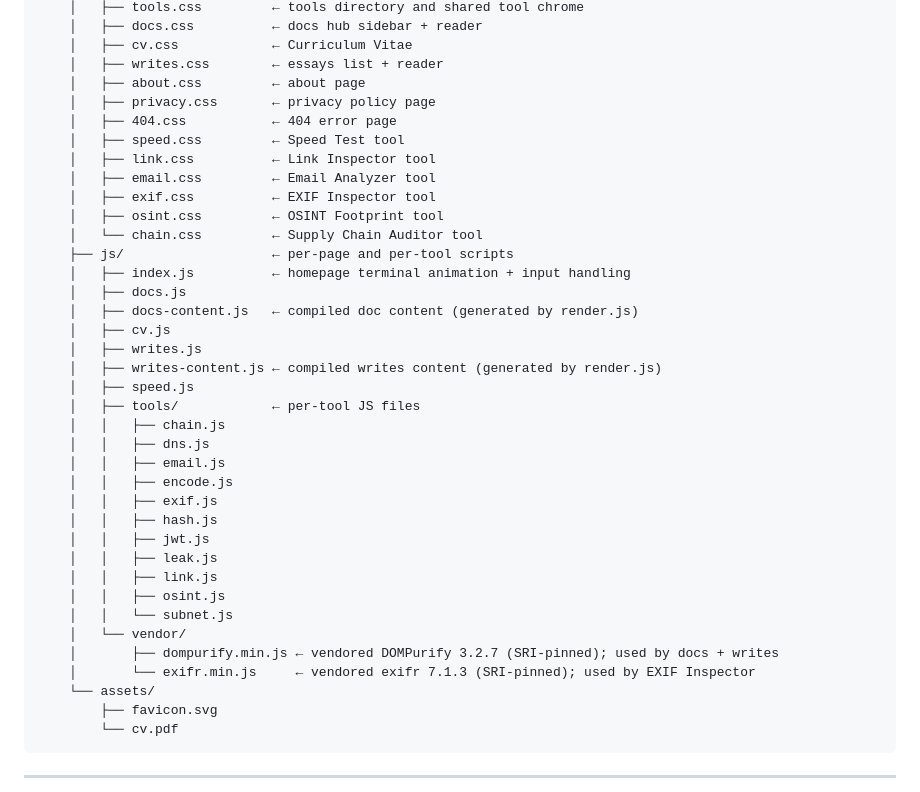
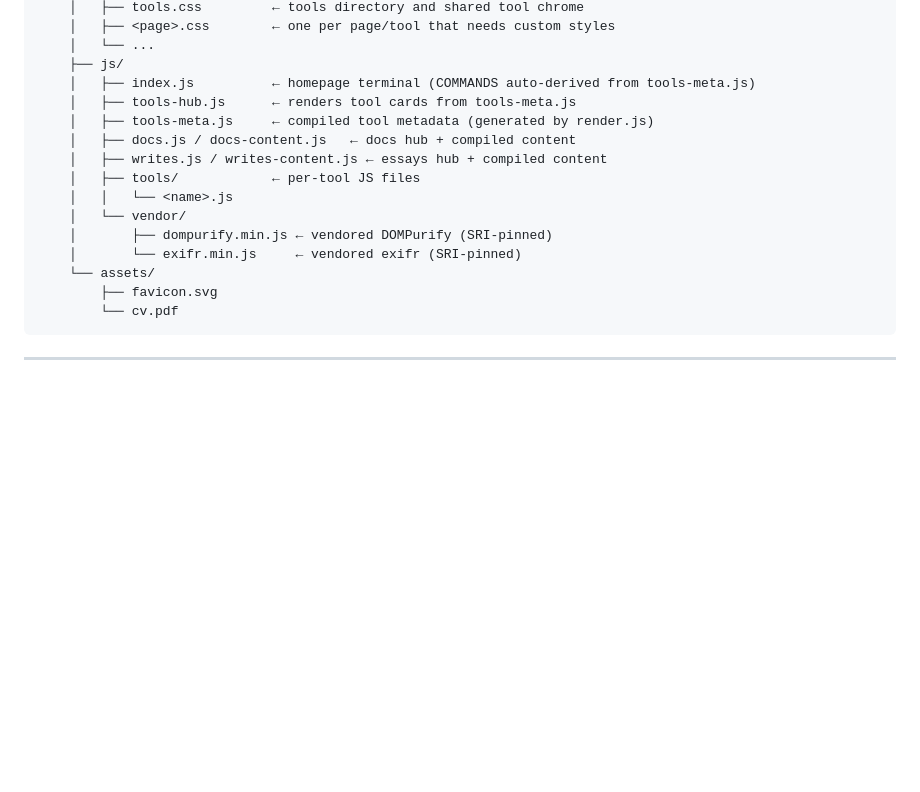
Before and after one commit to dekay7/kapadia, a Markdown page: README.md, the part around one of its changes. Drawn GitHub-style; blank space fills up the shorter version.

```diff
--- a/README.md
+++ b/README.md
@@ -111,39 +81,17 @@ kapadia-site/
     │   ├── tools.css         ← tools directory and shared tool chrome
-    │   ├── docs.css          ← docs hub sidebar + reader
-    │   ├── cv.css            ← Curriculum Vitae
-    │   ├── writes.css        ← essays list + reader
-    │   ├── about.css         ← about page
-    │   ├── privacy.css       ← privacy policy page
-    │   ├── 404.css           ← 404 error page
-    │   ├── speed.css         ← Speed Test tool
-    │   ├── link.css          ← Link Inspector tool
-    │   ├── email.css         ← Email Analyzer tool
-    │   ├── exif.css          ← EXIF Inspector tool
-    │   ├── osint.css         ← OSINT Footprint tool
-    │   └── chain.css         ← Supply Chain Auditor tool
-    ├── js/                   ← per-page and per-tool scripts
-    │   ├── index.js          ← homepage terminal animation + input handling
-    │   ├── docs.js
-    │   ├── docs-content.js   ← compiled doc content (generated by render.js)
-    │   ├── cv.js
-    │   ├── writes.js
-    │   ├── writes-content.js ← compiled writes content (generated by render.js)
-    │   ├── speed.js
+    │   ├── <page>.css        ← one per page/tool that needs custom styles
+    │   └── ...
+    ├── js/
+    │   ├── index.js          ← homepage terminal (COMMANDS auto-derived from tools-meta.js)
+    │   ├── tools-hub.js      ← renders tool cards from tools-meta.js
+    │   ├── tools-meta.js     ← compiled tool metadata (generated by render.js)
+    │   ├── docs.js / docs-content.js   ← docs hub + compiled content
+    │   ├── writes.js / writes-content.js ← essays hub + compiled content
     │   ├── tools/            ← per-tool JS files
-    │   │   ├── chain.js
-    │   │   ├── dns.js
-    │   │   ├── email.js
-    │   │   ├── encode.js
-    │   │   ├── exif.js
-    │   │   ├── hash.js
-    │   │   ├── jwt.js
-    │   │   ├── leak.js
-    │   │   ├── link.js
-    │   │   ├── osint.js
-    │   │   └── subnet.js
+    │   │   └── <name>.js
     │   └── vendor/
-    │       ├── dompurify.min.js ← vendored DOMPurify 3.2.7 (SRI-pinned); used by docs + writes
-    │       └── exifr.min.js     ← vendored exifr 7.1.3 (SRI-pinned); used by EXIF Inspector
+    │       ├── dompurify.min.js ← vendored DOMPurify (SRI-pinned)
+    │       └── exifr.min.js     ← vendored exifr (SRI-pinned)
     └── assets/
         ├── favicon.svg
         └── cv.pdf
```
Also changed, not shown: other parts of README.md (+7 -37 lines), AGENTS.md (+2 -5 lines).
